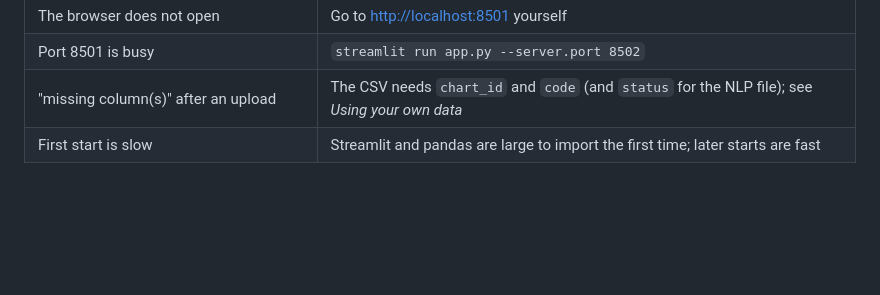
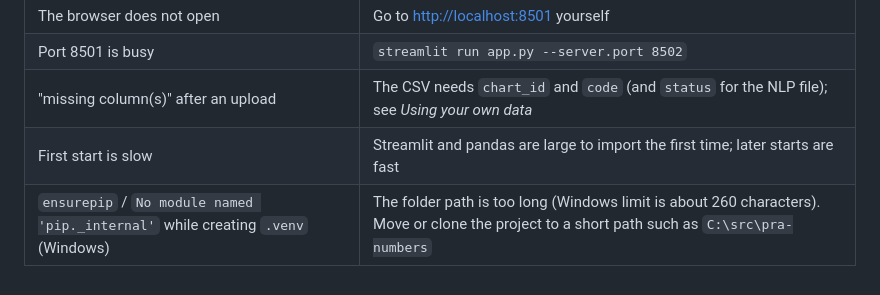
Before and after one commit to atishdixit/ai-tools, a Markdown page: pra-numbers/README.md, the part around the change. Drawn GitHub-style; blank space fills up the shorter version.

Commit message:
README: add the Windows long-path pitfall to troubleshooting
Co-Authored-By: Claude Sonnet 5.5 <noreply@anthropic.com>

```diff
--- a/pra-numbers/README.md
+++ b/pra-numbers/README.md
@@ -148,3 +148,4 @@ The full explanation, with the worked example and the decisions to confirm with
 | Port 8501 is busy | `streamlit run app.py --server.port 8502` |
 | "missing column(s)" after an upload | The CSV needs `chart_id` and `code` (and `status` for the NLP file); see *Using your own data* |
 | First start is slow | Streamlit and pandas are large to import the first time; later starts are fast |
+| `ensurepip` / `No module named 'pip._internal'` while creating `.venv` (Windows) | The folder path is too long (Windows limit is about 260 characters). Move or clone the project to a short path such as `C:\src\pra-numbers` |
```
